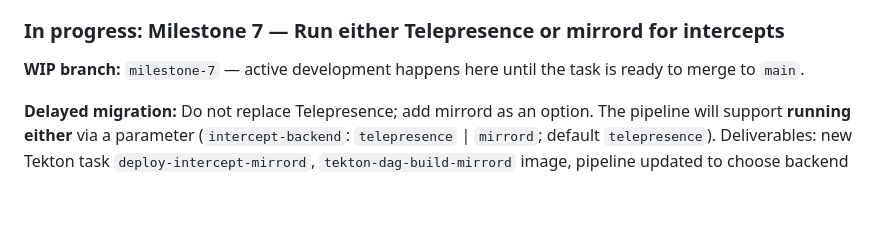
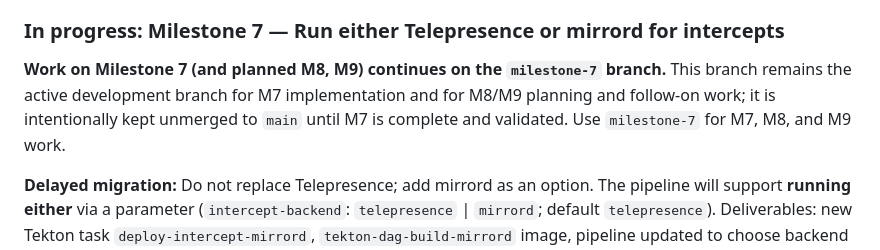
Before and after one commit to jmjava/tekton-dag, a Markdown page: README.md, the part around the change. Rendered like a GitHub page; blank space fills up the shorter version.

Commit message:
README: work on M7, M8, M9 continues on milestone-7 branch; keep unmerged until M7 done
Made-with: Cursor

```diff
--- a/README.md
+++ b/README.md
@@ -113,7 +113,7 @@ Validated mirrord for all required PR pipeline scenarios: **concurrent intercept
 
 ### In progress: Milestone 7 — Run either Telepresence or mirrord for intercepts
 
-**WIP branch:** `milestone-7` — active development happens here until the task is ready to merge to `main`.
+**Work on Milestone 7 (and planned M8, M9) continues on the `milestone-7` branch.** This branch remains the active development branch for M7 implementation and for M8/M9 planning and follow-on work; it is intentionally kept unmerged to `main` until M7 is complete and validated. Use `milestone-7` for M7, M8, and M9 work.
 
 **Delayed migration:** Do not replace Telepresence; add mirrord as an option. The pipeline will support **running either** via a parameter (`intercept-backend`: `telepresence` | `mirrord`; default `telepresence`). Deliverables: new Tekton task `deploy-intercept-mirrord`, `tekton-dag-build-mirrord` image, pipeline updated to choose backend and pass through results, cleanup of mirrord agent pods when mirrord is used, and end-to-end validation for both backends. See [milestones/milestone-7.md](milestones/milestone-7.md).
 
```
